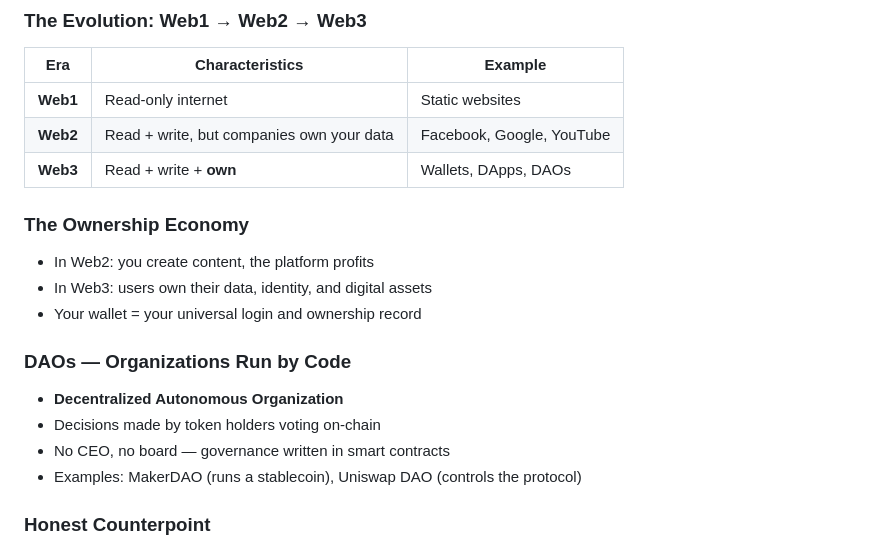
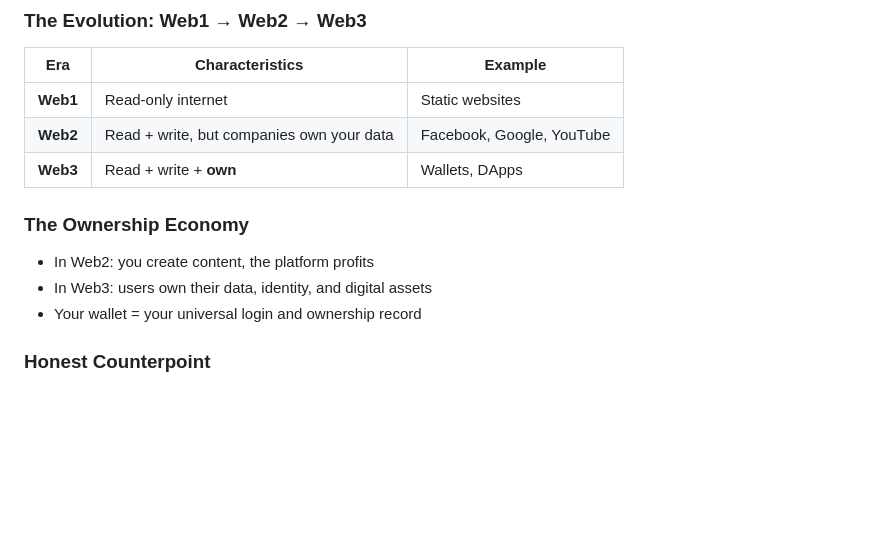
Before and after one commit to mohsenkhashei/bbb, a Markdown page: blockchain.md, the part around the change. Rendered like a GitHub page; blank space fills up the shorter version.

```diff
--- a/blockchain.md
+++ b/blockchain.md
@@ -130,18 +130,12 @@ On blockchain, you can do this with money, property, votes, and more.
 |-----|----------------|---------|
 | **Web1** | Read-only internet | Static websites |
 | **Web2** | Read + write, but companies own your data | Facebook, Google, YouTube |
-| **Web3** | Read + write + **own** | Wallets, DApps, DAOs |
+| **Web3** | Read + write + **own** | Wallets, DApps |
 
 ### The Ownership Economy
 - In Web2: you create content, the platform profits
 - In Web3: users own their data, identity, and digital assets
 - Your wallet = your universal login and ownership record
-
-### DAOs — Organizations Run by Code
-- **Decentralized Autonomous Organization**
-- Decisions made by token holders voting on-chain
-- No CEO, no board — governance written in smart contracts
-- Examples: MakerDAO (runs a stablecoin), Uniswap DAO (controls the protocol)
 
 ### Honest Counterpoint
 - Centralization is creeping back in
```
Also changed, not shown: blockchainDETAIL.md (+0 -12 lines).
